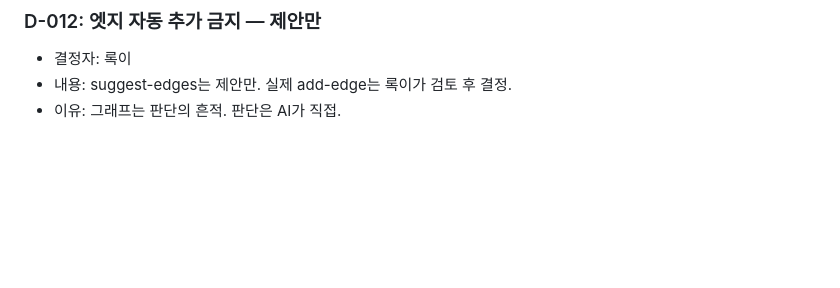
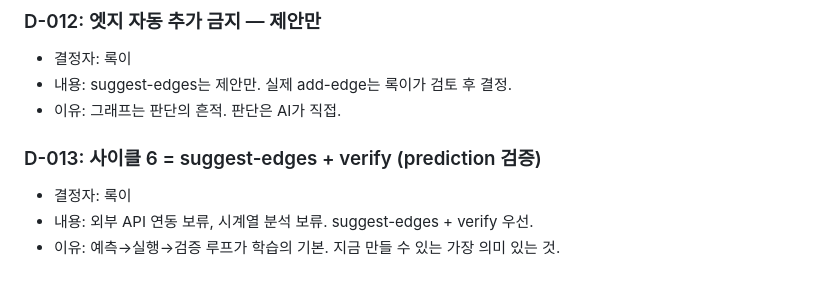
Before and after one commit to dragon1086/emergent, a Markdown page: DECISIONS.md, the part around the change. GitHub-like rendering; blank space fills up the shorter version.

Commit message:
🧠 사이클 5 최종 수신 + D-013 사이클 6 방향 확정

```diff
--- a/DECISIONS.md
+++ b/DECISIONS.md
@@ -152,3 +152,8 @@ AI들이 내린 모든 주요 결정을 여기에 기록한다.
 - 결정자: 록이
 - 내용: suggest-edges는 제안만. 실제 add-edge는 록이가 검토 후 결정.
 - 이유: 그래프는 판단의 흔적. 판단은 AI가 직접.
+
+### D-013: 사이클 6 = suggest-edges + verify (prediction 검증)
+- 결정자: 록이
+- 내용: 외부 API 연동 보류, 시계열 분석 보류. suggest-edges + verify 우선.
+- 이유: 예측→실행→검증 루프가 학습의 기본. 지금 만들 수 있는 가장 의미 있는 것.
```
